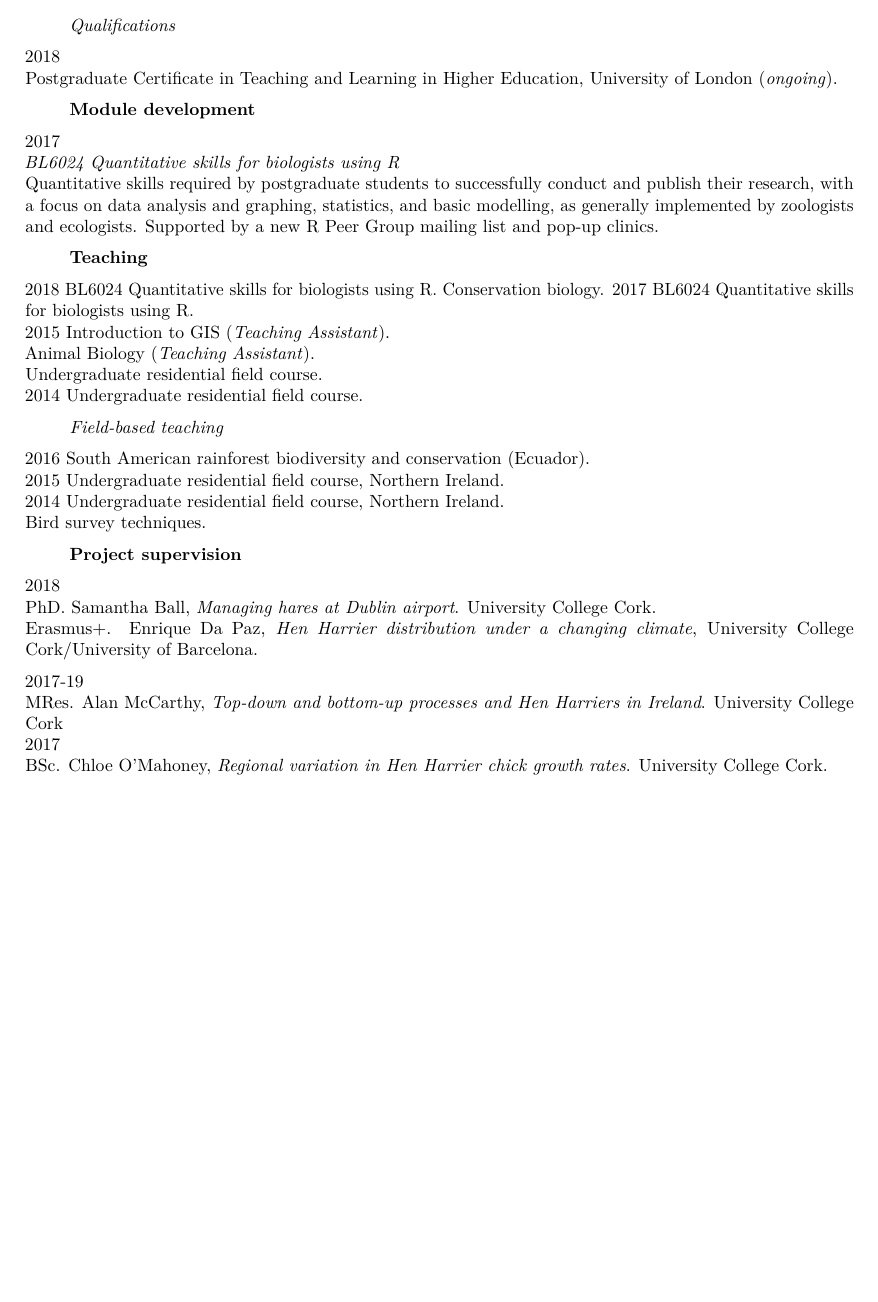
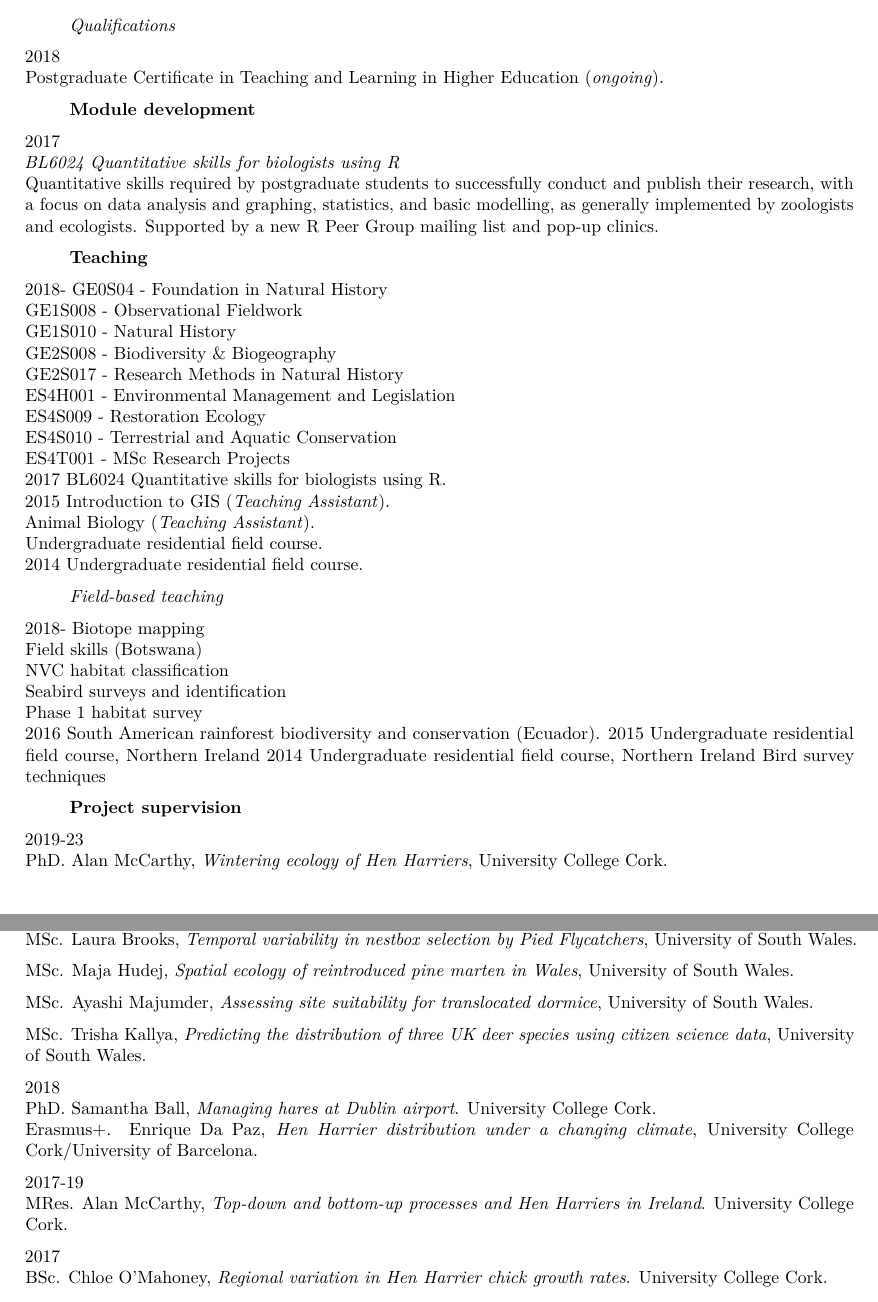
Before and after one commit to arcaravaggi/CV, an R Markdown document (Anthony_Caravaggi_CV.Rmd): part of page 3 of 10 before the commit and two parts of pages 3 and 4 of 10 after it, the two joined at a grey line, cut so that both start at the same text, the shorter picture padded with empty space. The pictures show the output file Anthony_Caravaggi_CV.pdf that the author committed with the source.

Commit message:
CV updates

```diff
--- a/Anthony_Caravaggi_CV.Rmd
+++ b/Anthony_Caravaggi_CV.Rmd
@@ -189,7 +191,7 @@ As a teacher I aim to provide my students with skills, knowledge and confidence
 > *Qualifications*
 
 2018
-Postgraduate Certificate in Teaching and Learning in Higher Education, University of London (*ongoing*).
+Postgraduate Certificate in Teaching and Learning in Higher Education (*ongoing*).
 
 
 > **Module development**
@@ -200,12 +202,15 @@ Quantitative skills required by postgraduate students to successfully conduct an
 
 > **Teaching**
 
-2019	Biodiversity & biogeography
-      MSc research projects
-	    Research methods in natural history
-	    Terrestrial & aquatic conservation
-2018  BL6024 Quantitative skills for biologists using R.
-      Conservation biology.
+2018-	GE0S04 - Foundation in Natural History
+      GE1S008 - Observational Fieldwork
+      GE1S010 - Natural History
+      GE2S008 - Biodiversity & Biogeography
+    	GE2S017 - Research Methods in Natural History
+      ES4H001 - Environmental Management and Legislation
+      ES4S009 - Restoration Ecology
+      ES4S010 - Terrestrial and Aquatic Conservation
+      ES4T001 - MSc Research Projects
 2017	BL6024 Quantitative skills for biologists using R.
 2015	Introduction to GIS (*Teaching Assistant*).
     	Animal Biology (*Teaching Assistant*).
@@ -214,20 +219,40 @@ Quantitative skills required by postgraduate students to successfully conduct an
 
 > *Field-based teaching*
 
-2016	South American rainforest biodiversity and conservation (Ecuador).
-2015	Undergraduate residential field course, Northern Ireland.
-2014	Undergraduate residential field course, Northern Ireland.
-    	Bird survey techniques.
+2018-	Biotope mapping
+      Field skills (Botswana)
+      NVC habitat classification
+      Seabird surveys and identification
+      Phase 1 habitat survey
+2016  South American rainforest biodiversity and conservation (Ecuador).
+2015	Undergraduate residential field course, Northern Ireland
+2014  Undergraduate residential field course, Northern Ireland
+	    Bird survey techniques
+
 
 
 > **Project supervision**
+
+2019-23
+PhD.	Alan McCarthy, *Wintering ecology of Hen Harriers*,	University College Cork.
+
+
+2019
+MSc.	Laura Brooks, *Temporal variability in nestbox selection by Pied Flycatchers*,	University of South Wales.
+
+MSc.	Maja Hudej, *Spatial ecology of reintroduced pine marten in Wales*,	University of South Wales.
+
+MSc.	Ayashi Majumder, *Assessing site suitability for translocated dormice*,	University of South Wales.
+
+MSc.	Trisha Kallya, *Predicting the distribution of three UK deer species using citizen science data*,	University of South Wales.
 
 2018
 PhD. Samantha Ball, *Managing hares at Dublin airport*. University College Cork.
 Erasmus+.	Enrique Da Paz, *Hen Harrier distribution under a changing climate*,	University College Cork/University of Barcelona.
 
 2017-19
-MRes. Alan McCarthy, *Top-down and bottom-up processes and Hen Harriers in Ireland*. University College Cork
+MRes. Alan McCarthy, *Top-down and bottom-up processes and Hen Harriers in Ireland*. University College Cork.
+
 2017
 BSc.	Chloe O'Mahoney, *Regional variation in Hen Harrier chick growth rates*. University College Cork.
 
```
Also changed, not shown: ACaravaggi_CV.pdf, Anthony_Caravaggi_CV.pdf, Anthony_Caravaggi_CV.tex (deleted), Anthony_Caravaggi_CV.Rmd (14 more changed lines), 2 other files.
